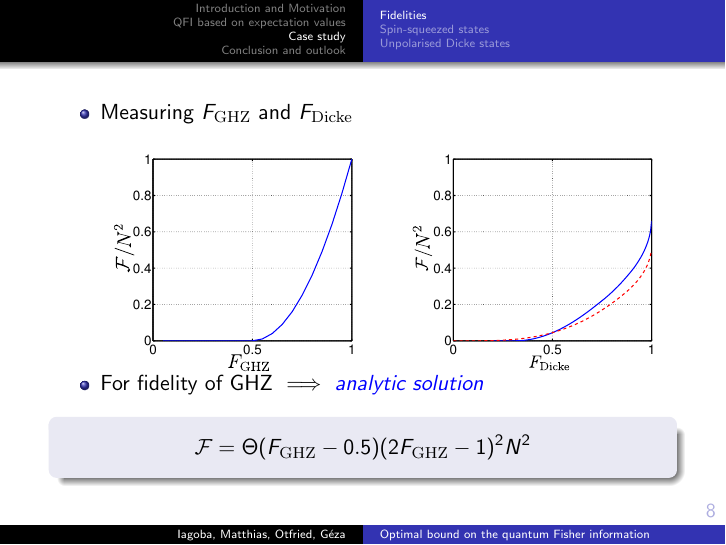
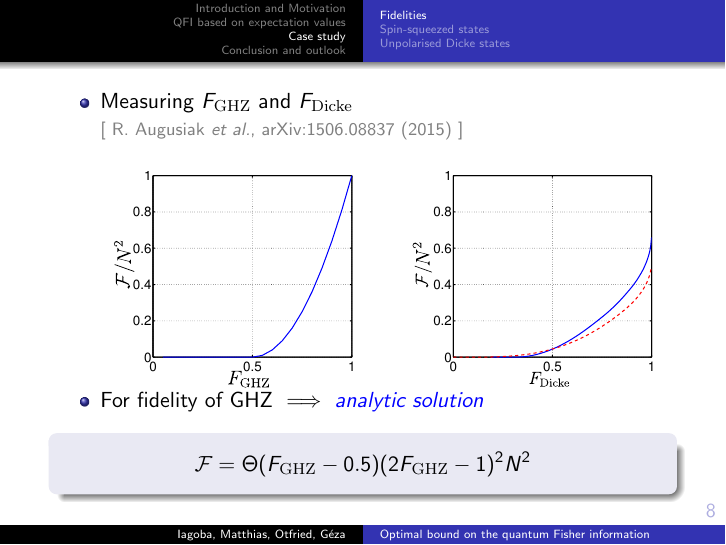
Before and after one commit to i-apellaniz/Optimal-Estimation-qFI-Talk-2016, LaTeX slides (WarsawConf2016.tex): page 16 of 34. Compiled offline with pdfLaTeX.

Commit message:
Adding a new reference for fidelities.

```diff
--- a/WarsawConf2016.tex
+++ b/WarsawConf2016.tex
@@ -252,6 +252,8 @@
 		\begin{frame}
 			\begin{itemize}
 				\item<1-> Measuring $F_{\rm GHZ}$ and $F_{\rm Dicke}$
+
+				\citate{R. Augusiak {\it et al.}, arXiv:1506.08837 (2015)}
 				\vspace{10px}
 
 				\onslide<2->{
```
Also changed, not shown: WarsawConf2016.pdf.
